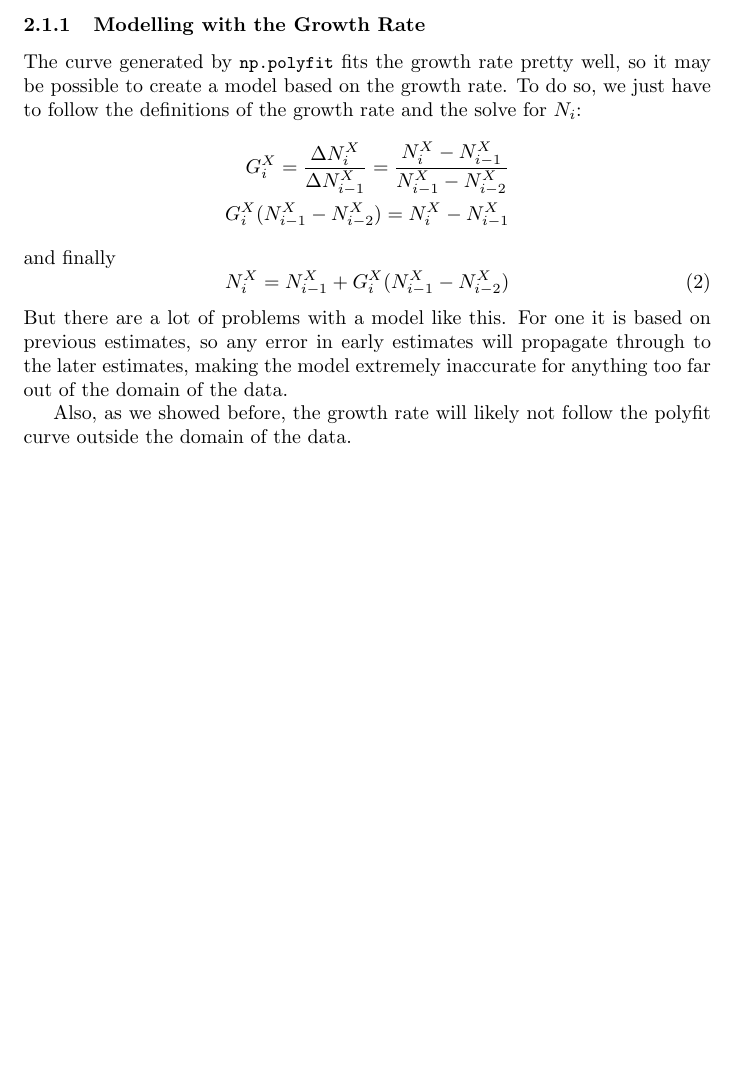
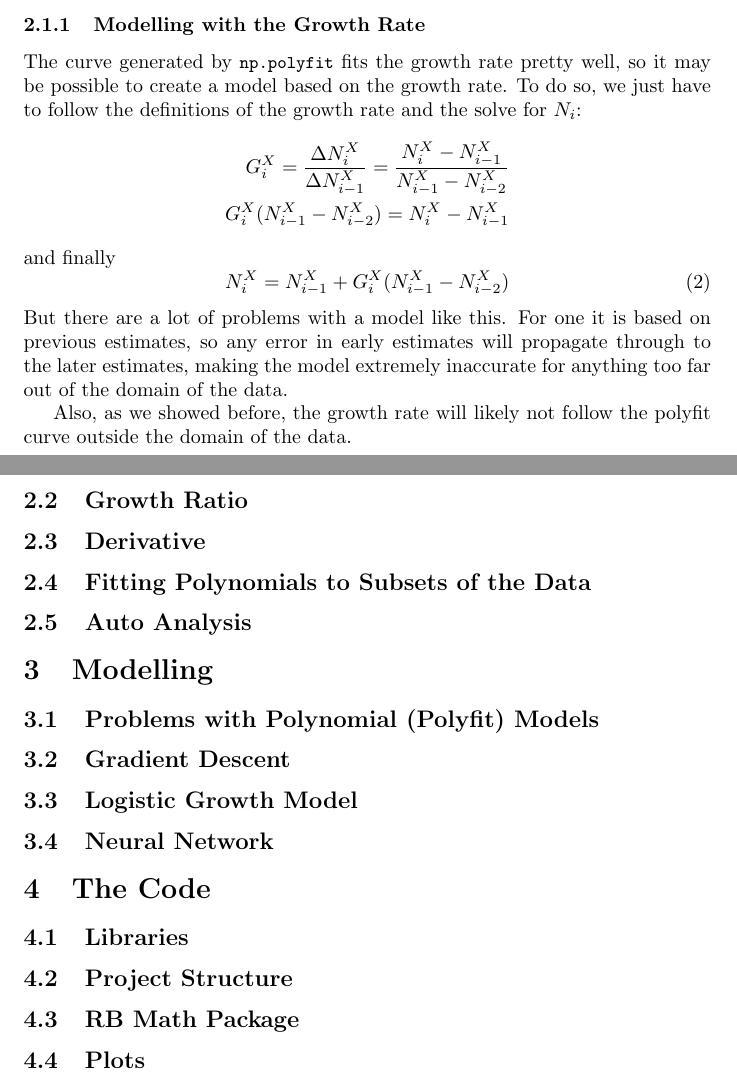
Before and after one commit to rishavb123/COVID-19-data-analysis, a LaTeX document (readme/main.tex): part of page 7 of 7 before the commit and two parts of pages 7 and 8 of 8 after it, the two joined at a grey line, cut so that both start at the same text, the shorter picture padded with empty space. Compiled offline with pdfLaTeX.

Commit message:
created outline for the rest of the report

```diff
--- a/readme/main.tex
+++ b/readme/main.tex
@@ -132,5 +132,18 @@
                 But there are a lot of problems with a model like this. For one it is based on previous estimates, so any error in early estimates will propagate through to the later estimates, making the model extremely inaccurate for anything too far out of the domain of the data.
                 \newline
                 \indent Also, as we showed before, the growth rate will likely not follow the polyfit curve outside the domain of the data.
-
+        \subsection{Growth Ratio}
+        \subsection{Derivative}
+        \subsection{Fitting Polynomials to Subsets of the Data}
+        \subsection{Auto Analysis}
+    \section{Modelling}
+        \subsection{Problems with Polynomial (Polyfit) Models}
+        \subsection{Gradient Descent}
+        \subsection{Logistic Growth Model}
+        \subsection{Neural Network}
+    \section{The Code}
+        \subsection{Libraries}
+        \subsection{Project Structure}
+        \subsection{RB Math Package}
+        \subsection{Plots}
 \end{document}
```
Also changed, not shown: readme/main.pdf, 1 other file.
